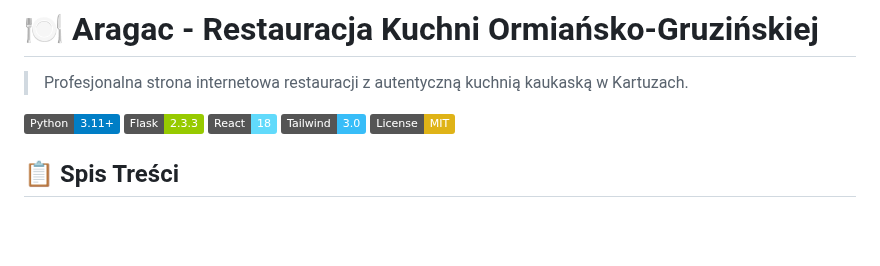
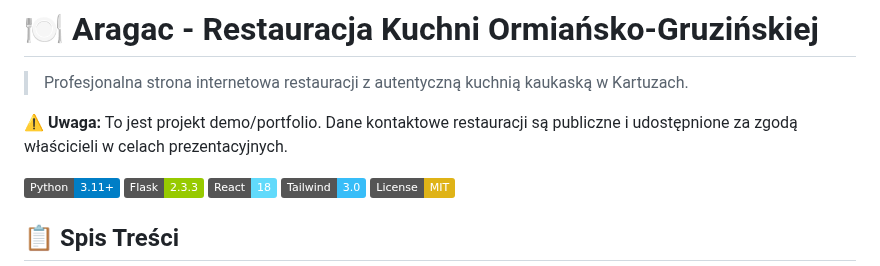
Before and after one commit to TomaszPielecki/agrac, a Markdown page: README.md, the part around the change. GitHub-like rendering; badges without logos; blank space fills up the shorter version.

Commit message:
Add disclaimer about demo project

```diff
--- a/README.md
+++ b/README.md
@@ -1,6 +1,8 @@
 # 🍽️ Aragac - Restauracja Kuchni Ormiańsko-Gruzińskiej
 
 > Profesjonalna strona internetowa restauracji z autentyczną kuchnią kaukaską w Kartuzach.
+
+**⚠️ Uwaga:** To jest projekt demo/portfolio. Dane kontaktowe restauracji są publiczne i udostępnione za zgodą właścicieli w celach prezentacyjnych.
 
 [![Python](https://img.shields.io/badge/Python-3.11+-blue.svg)](https://www.python.org/)
 [![Flask](https://img.shields.io/badge/Flask-2.3.3-green.svg)](https://flask.palletsprojects.com/)
```
